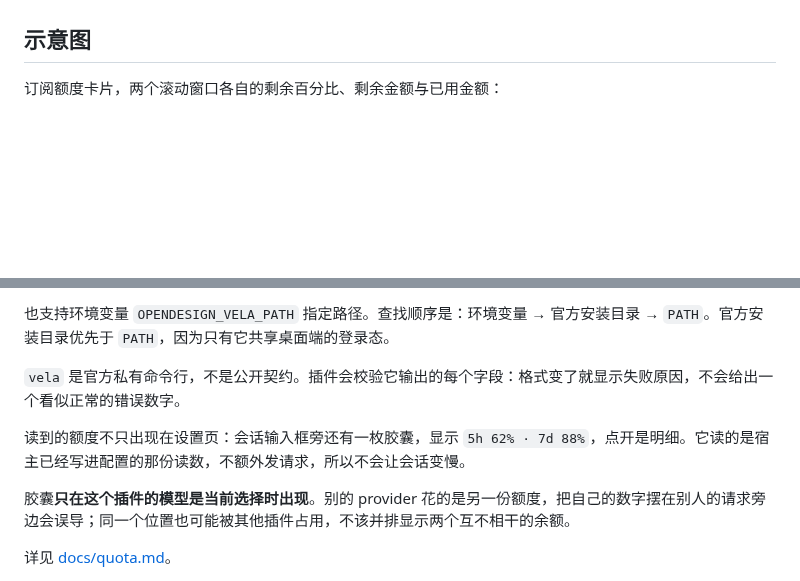
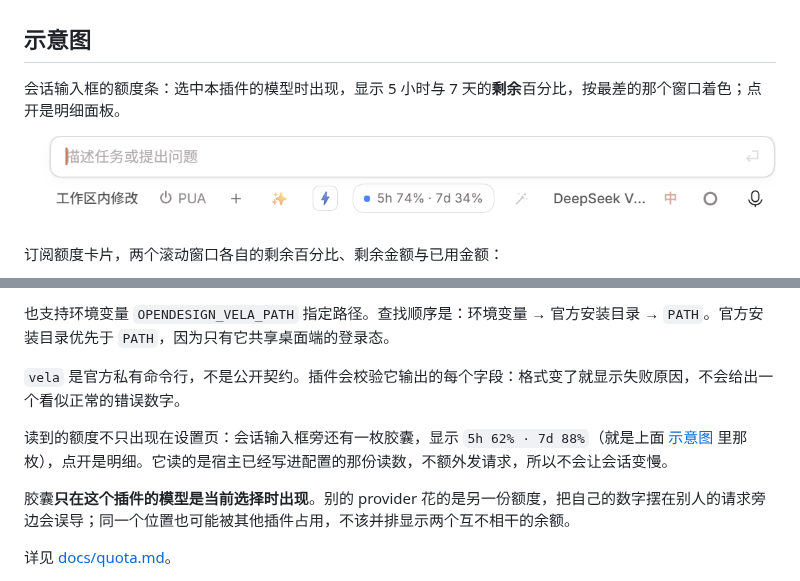
Before and after one commit to EliteOtaku/dsh-opendesign-go, a Markdown page: README.md, 2 parts joined by grey strips. Rendered like a GitHub page; pictures changed too: docs/images/composer-usage.png (added); blank space fills up the shorter version.

Commit message:
docs: show the composer usage pill in the README

```diff
--- a/README.md
+++ b/README.md
@@ -73,6 +73,10 @@ CI 有五个作业：Windows 与 Ubuntu 各跑 Node 24 和 22.19，加一个独
 - **帧解压**（0.1.5）。改为按帧边界切片，一片一帧，与运行时是否连帧无关。本机的 zstd 不连帧、无法复现，所以把解码器做成可注入参数，测试用一个「会连帧」的模拟解码器验证。
 
 ## 示意图
+
+会话输入框的额度条：选中本插件的模型时出现，显示 5 小时与 7 天的**剩余**百分比，按最差的那个窗口着色；点开是明细面板。
+
+![输入框额度条](docs/images/composer-usage.png)
 
 订阅额度卡片，两个滚动窗口各自的剩余百分比、剩余金额与已用金额：
 
@@ -166,7 +170,7 @@ API Key 保存在 DSH 凭据服务里，设置页只显示引用名，不回显
 
 `vela` 是官方私有命令行，不是公开契约。插件会校验它输出的每个字段：格式变了就显示失败原因，不会给出一个看似正常的错误数字。
 
-读到的额度不只出现在设置页：会话输入框旁还有一枚胶囊，显示 `5h 62% · 7d 88%`，点开是明细。它读的是宿主已经写进配置的那份读数，不额外发请求，所以不会让会话变慢。
+读到的额度不只出现在设置页：会话输入框旁还有一枚胶囊，显示 `5h 62% · 7d 88%`（就是上面 [示意图](#示意图) 里那枚），点开是明细。它读的是宿主已经写进配置的那份读数，不额外发请求，所以不会让会话变慢。
 
 胶囊**只在这个插件的模型是当前选择时出现**。别的 provider 花的是另一份额度，把自己的数字摆在别人的请求旁边会误导；同一个位置也可能被其他插件占用，不该并排显示两个互不相干的余额。
 
```
